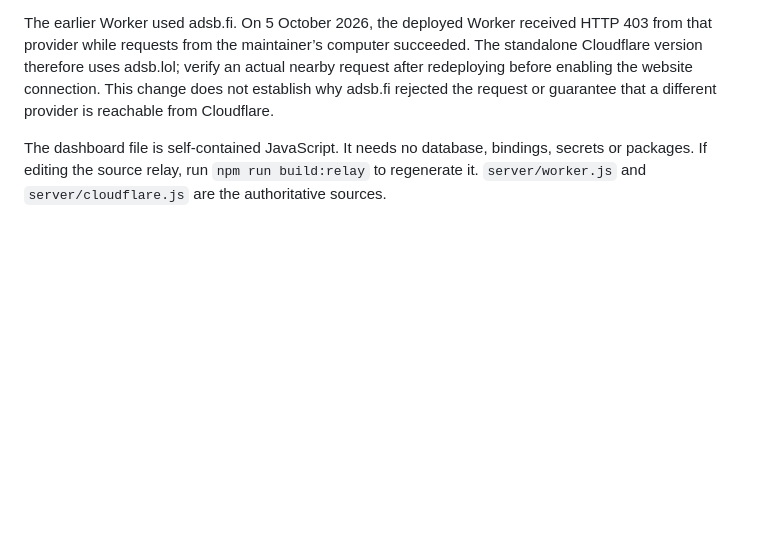
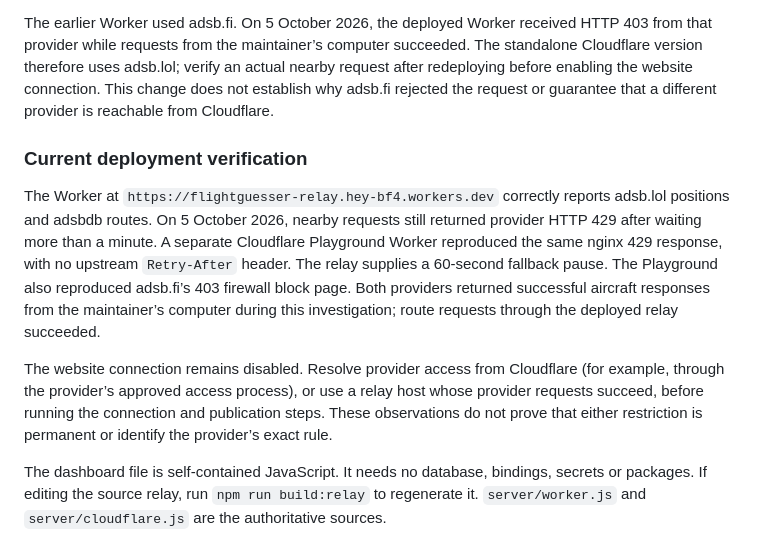
Before and after one commit to Bttlbmb/flightguesser, a Markdown page: docs/cloudflare-setup.md, the part around the change. Drawn GitHub-style; blank space fills up the shorter version.

Commit message:
Record Cloudflare provider access failures

```diff
--- a/docs/cloudflare-setup.md
+++ b/docs/cloudflare-setup.md
@@ -12,6 +12,12 @@ The website remains on GitHub Pages. A separate Cloudflare Worker fetches live p
 Opening that address should show a short response identifying the Flightguesser relay. Opening `/api/config` should report `relay: true`, `telemetryProvider: adsb.lol` and `routeProvider: adsbdb`. These checks establish that the Worker is installed, not that its providers are reachable.
 
 The earlier Worker used adsb.fi. On 5 October 2026, the deployed Worker received HTTP 403 from that provider while requests from the maintainer’s computer succeeded. The standalone Cloudflare version therefore uses adsb.lol; verify an actual nearby request after redeploying before enabling the website connection. This change does not establish why adsb.fi rejected the request or guarantee that a different provider is reachable from Cloudflare.
+
+### Current deployment verification
+
+The Worker at `https://flightguesser-relay.hey-bf4.workers.dev` correctly reports adsb.lol positions and adsbdb routes. On 5 October 2026, nearby requests still returned provider HTTP 429 after waiting more than a minute. A separate Cloudflare Playground Worker reproduced the same nginx 429 response, with no upstream `Retry-After` header. The relay supplies a 60-second fallback pause. The Playground also reproduced adsb.fi’s 403 firewall block page. Both providers returned successful aircraft responses from the maintainer’s computer during this investigation; route requests through the deployed relay succeeded.
+
+The website connection remains disabled. Resolve provider access from Cloudflare (for example, through the provider’s approved access process), or use a relay host whose provider requests succeed, before running the connection and publication steps. These observations do not prove that either restriction is permanent or identify the provider’s exact rule.
 
 The dashboard file is self-contained JavaScript. It needs no database, bindings, secrets or packages. If editing the source relay, run `npm run build:relay` to regenerate it. `server/worker.js` and `server/cloudflare.js` are the authoritative sources.
 
```
